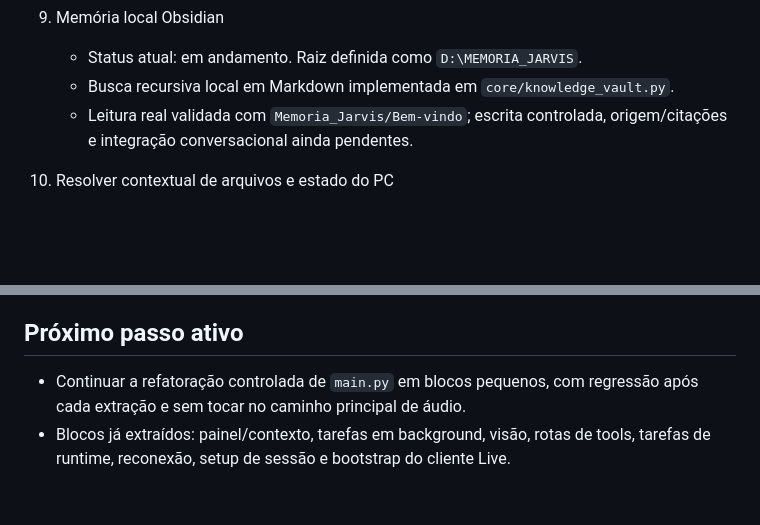
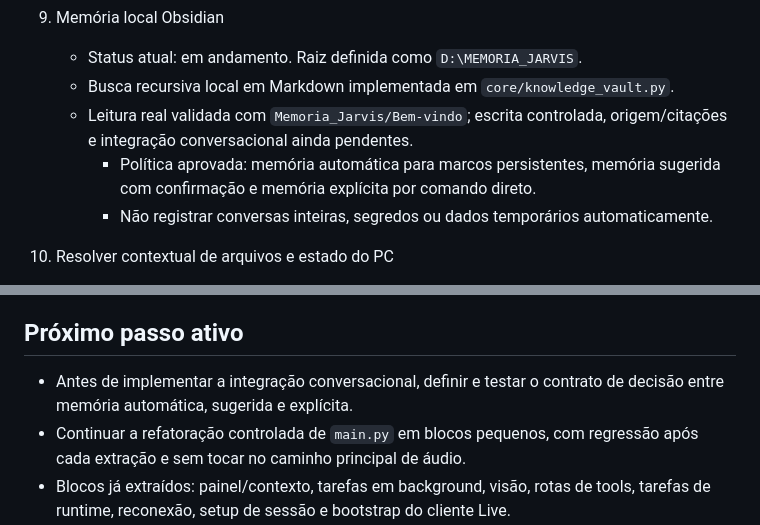
Before and after one commit to Arroxzzz/Jarvis, a Markdown page: .ai/CURRENT_TASK.md, 2 parts joined by grey strips. Rendered like a GitHub page; blank space fills up the shorter version.

```diff
--- a/.ai/CURRENT_TASK.md
+++ b/.ai/CURRENT_TASK.md
@@ -57,6 +57,9 @@ implementar tudo de uma vez:
     - Busca recursiva local em Markdown implementada em `core/knowledge_vault.py`.
     - Leitura real validada com `Memoria_Jarvis/Bem-vindo`; escrita controlada,
        origem/citações e integração conversacional ainda pendentes.
+      - Política aprovada: memória automática para marcos persistentes, memória
+         sugerida com confirmação e memória explícita por comando direto.
+      - Não registrar conversas inteiras, segredos ou dados temporários automaticamente.
 
 10. Resolver contextual de arquivos e estado do PC
    - Priorizar Downloads, Desktop, janela ativa, navegador e mídia.
@@ -84,6 +87,8 @@ implementar tudo de uma vez:
 
 ## Próximo passo ativo
 
+- Antes de implementar a integração conversacional, definir e testar o contrato de
+   decisão entre memória automática, sugerida e explícita.
 - Continuar a refatoração controlada de `main.py` em blocos pequenos, com regressão
    após cada extração e sem tocar no caminho principal de áudio.
 - Blocos já extraídos: painel/contexto, tarefas em background, visão, rotas de tools,
```
Also changed, not shown: .ai/ARCHITECTURE.md (+13 -0 lines), .ai/PROJECT_STATE.md (+15 -0 lines).
